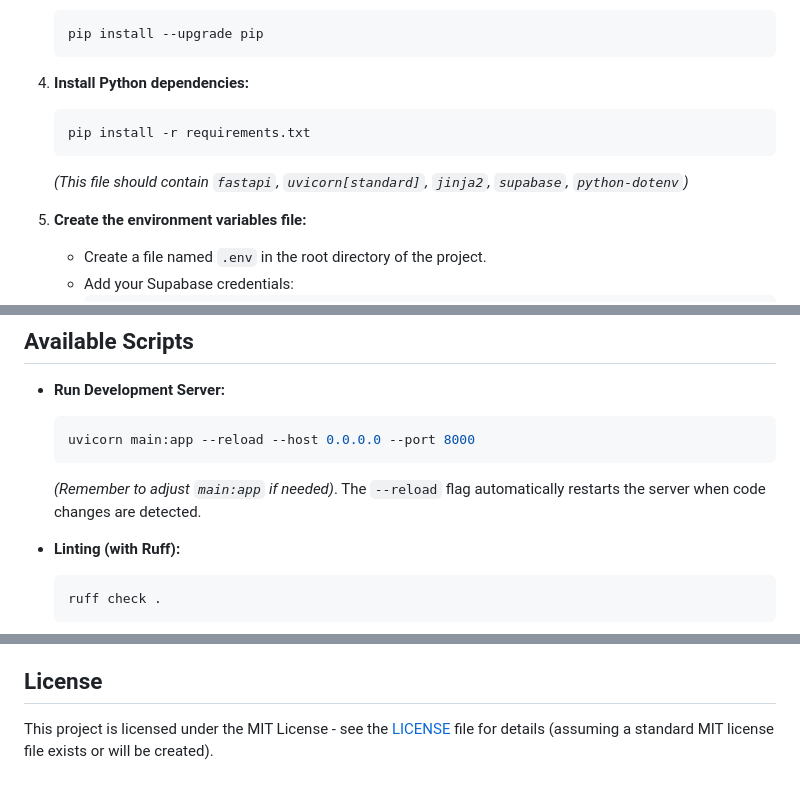
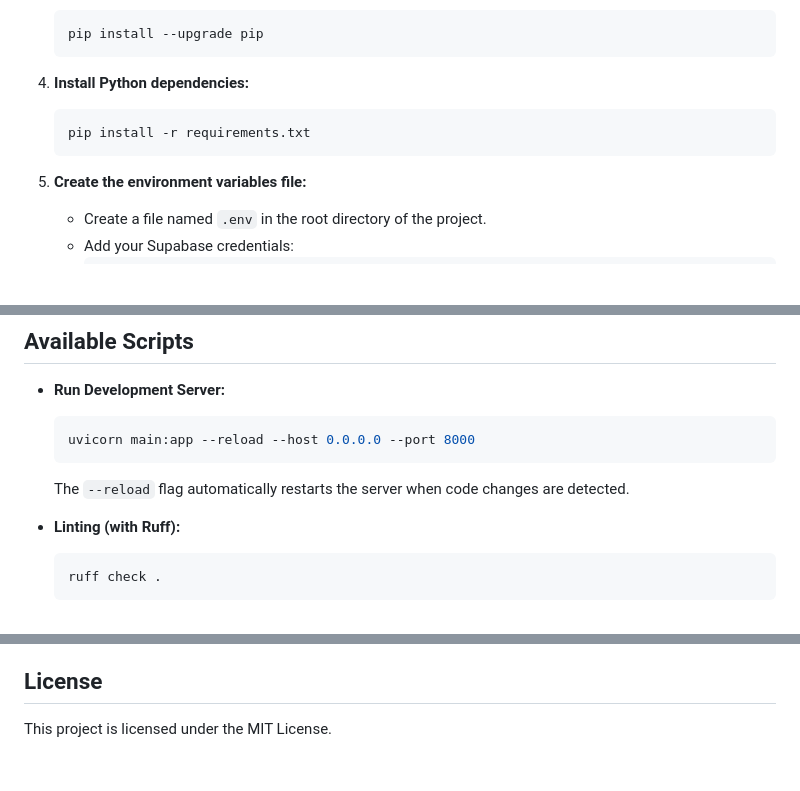
Before and after one commit to Timmlion/10xRoutr, a Markdown page: README.md, 3 parts joined by grey strips. Rendered like a GitHub page; blank space fills up the shorter version.

Commit message:
readmy update

````diff
--- a/README.md
+++ b/README.md
@@ -96,8 +96,6 @@ Follow these steps to set up and run the project on your local machine for devel
     pip install -r requirements.txt
     ```
 
-    _(This file should contain `fastapi`, `uvicorn[standard]`, `jinja2`, `supabase`, `python-dotenv`)_
-
 5.  **Create the environment variables file:**
 
     - Create a file named `.env` in the root directory of the project.
@@ -130,7 +128,7 @@ Follow these steps to set up and run the project on your local machine for devel
   uvicorn main:app --reload --host 0.0.0.0 --port 8000
   ```
 
-  _(Remember to adjust `main:app` if needed)_. The `--reload` flag automatically restarts the server when code changes are detected.
+  The `--reload` flag automatically restarts the server when code changes are detected.
 
 - **Linting (with Ruff):**
 
@@ -192,4 +190,4 @@ This is the initial Minimum Viable Product phase. Core functionalities are being
 
 ## License
 
-This project is licensed under the MIT License - see the [LICENSE](LICENSE) file for details (assuming a standard MIT license file exists or will be created).
+This project is licensed under the MIT License.
````
